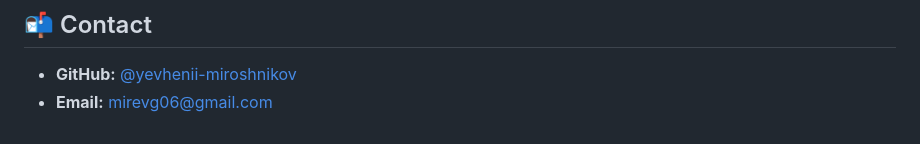
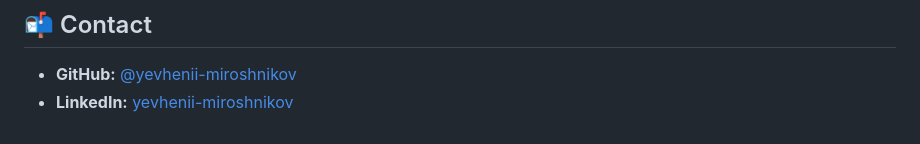
Before and after one commit to Kwuffa/Womazing, a Markdown page: README.md, the part around the change. Rendered like a GitHub page.

Commit message:
Update contact information in README.md

```diff
--- a/README.md
+++ b/README.md
@@ -150,4 +150,4 @@ Das Projekt zeigt meine Fähigkeit, strukturierten und wartbaren Code zu schreib
 ## 📬 Contact
 
 - **GitHub:** [@yevhenii-miroshnikov](https://github.com/yevhenii-miroshnikov)
-- **Email:** [mirevg06@gmail.com](mailto:mirevg06@gmail.com)
+- **LinkedIn:** [yevhenii-miroshnikov](https://www.linkedin.com/in/yevhenii-miroshnikov)
```
